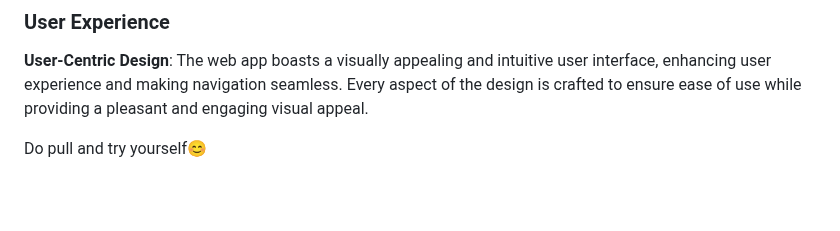
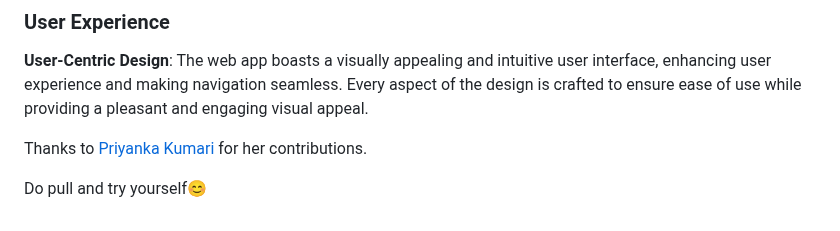
Before and after one commit to Manish-k723/Healthify, a Markdown page: README.md, the part around the change. Drawn GitHub-style; blank space fills up the shorter version.

```diff
--- a/README.md
+++ b/README.md
@@ -86,4 +86,6 @@ You can also go to this demo video: [Demo Video](https://drive.google.com/file/d
 ### User Experience
 **User-Centric Design**: The web app boasts a visually appealing and intuitive user interface, enhancing user experience and making navigation seamless. Every aspect of the design is crafted to ensure ease of use while providing a pleasant and engaging visual appeal.
 
+Thanks to [Priyanka Kumari](https://github.com/piyanka) for her contributions.
+
 Do pull and try yourself😊
```
